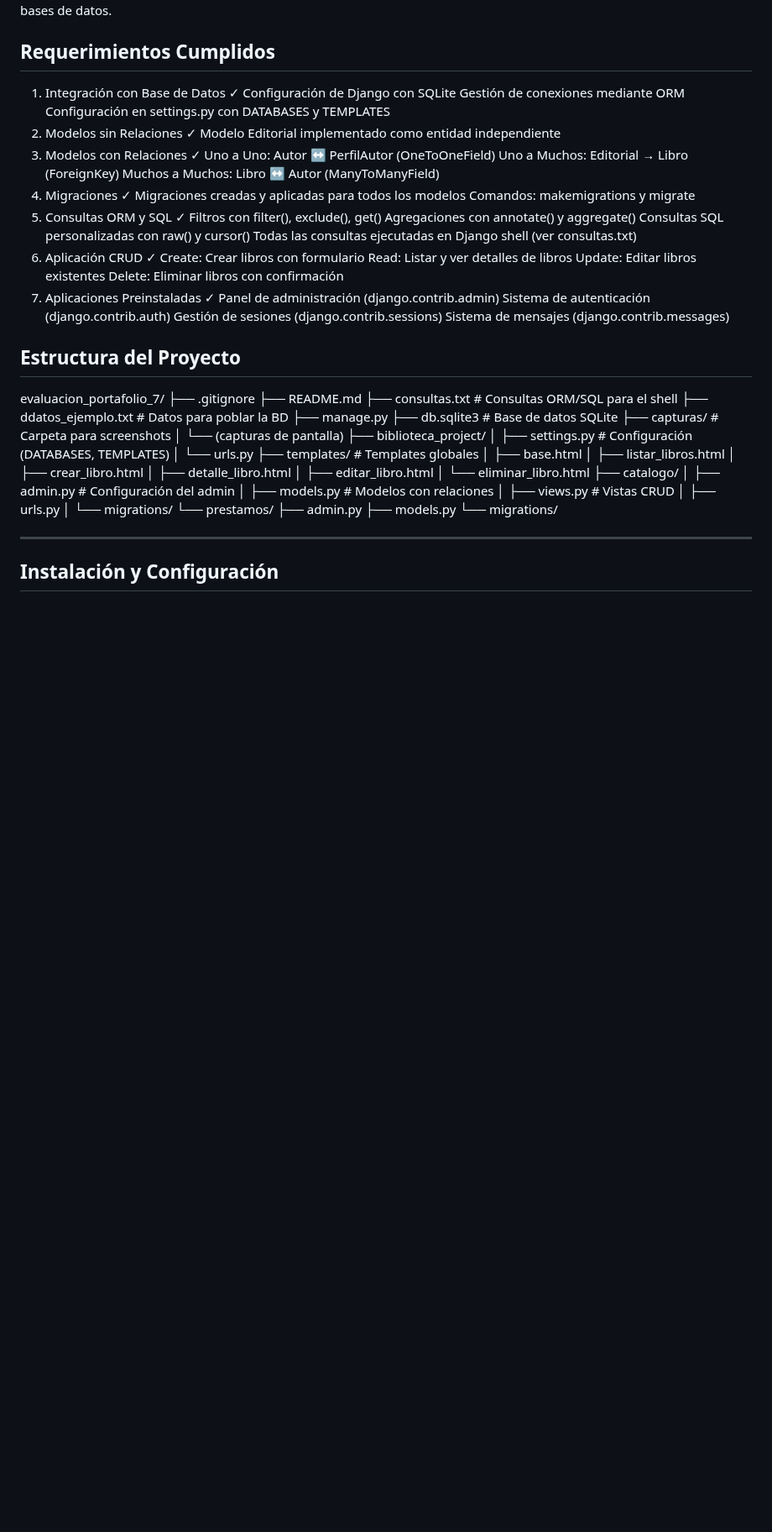
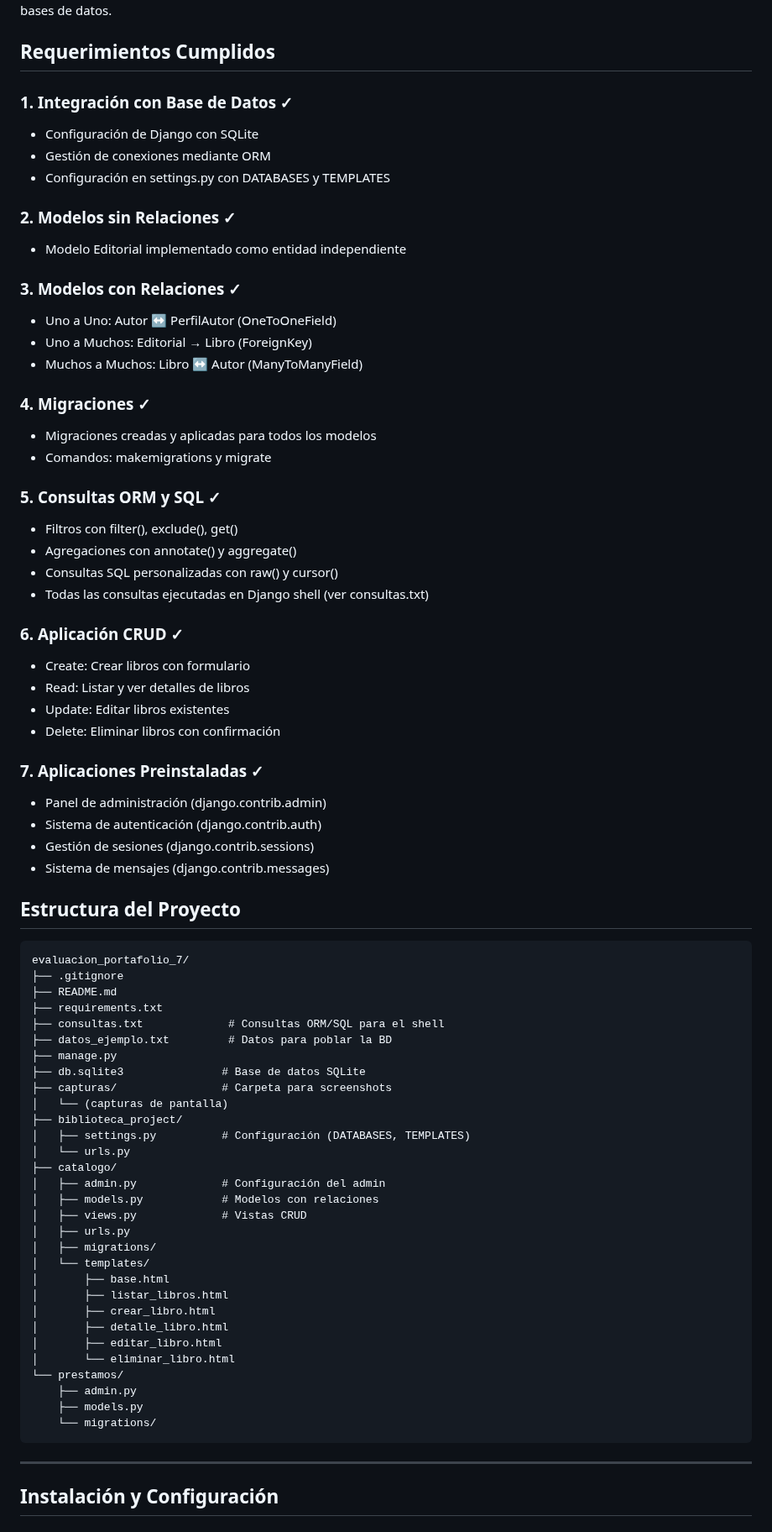
Before and after one commit to cecyramos/evaluacion_portafolio_7, a Markdown page: README.md, the part around one of its changes. Shown at 84% size. Rendered like a GitHub page; blank space fills up the shorter version.

Commit message:
Revision y corrección README.md

````diff
--- a/README.md
+++ b/README.md
@@ -3,42 +3,56 @@
 Proyecto desarrollado para el bootcamp de Python + Django, implementando todas las funcionalidades de integración con bases de datos.
 
 ## Requerimientos Cumplidos
-1. Integración con Base de Datos ✓
-Configuración de Django con SQLite
-Gestión de conexiones mediante ORM
-Configuración en settings.py con DATABASES y TEMPLATES
-2. Modelos sin Relaciones ✓
-Modelo Editorial implementado como entidad independiente
-3. Modelos con Relaciones ✓
-Uno a Uno: Autor ↔ PerfilAutor (OneToOneField)
-Uno a Muchos: Editorial → Libro (ForeignKey)
-Muchos a Muchos: Libro ↔ Autor (ManyToManyField)
-4. Migraciones ✓
-Migraciones creadas y aplicadas para todos los modelos
-Comandos: makemigrations y migrate
-5. Consultas ORM y SQL ✓
-Filtros con filter(), exclude(), get()
-Agregaciones con annotate() y aggregate()
-Consultas SQL personalizadas con raw() y cursor()
-Todas las consultas ejecutadas en Django shell (ver consultas.txt)
-6. Aplicación CRUD ✓
-Create: Crear libros con formulario
-Read: Listar y ver detalles de libros
-Update: Editar libros existentes
-Delete: Eliminar libros con confirmación
-7. Aplicaciones Preinstaladas ✓
-Panel de administración (django.contrib.admin)
-Sistema de autenticación (django.contrib.auth)
-Gestión de sesiones (django.contrib.sessions)
-Sistema de mensajes (django.contrib.messages)
+### 1. Integración con Base de Datos ✓
+
+- Configuración de Django con SQLite
+- Gestión de conexiones mediante ORM
+- Configuración en settings.py con DATABASES y TEMPLATES
+
+### 2. Modelos sin Relaciones ✓
+
+- Modelo Editorial implementado como entidad independiente
+
+### 3. Modelos con Relaciones ✓
+
+- Uno a Uno: Autor ↔ PerfilAutor (OneToOneField)
+- Uno a Muchos: Editorial → Libro (ForeignKey)
+- Muchos a Muchos: Libro ↔ Autor (ManyToManyField)
+
+### 4. Migraciones ✓
+
+- Migraciones creadas y aplicadas para todos los modelos
+- Comandos: makemigrations y migrate
+
+### 5. Consultas ORM y SQL ✓
+
+- Filtros con filter(), exclude(), get()
+- Agregaciones con annotate() y aggregate()
+- Consultas SQL personalizadas con raw() y cursor()
+- Todas las consultas ejecutadas en Django shell (ver consultas.txt)
+
+### 6. Aplicación CRUD ✓
+
+- Create: Crear libros con formulario
+- Read: Listar y ver detalles de libros
+- Update: Editar libros existentes
+- Delete: Eliminar libros con confirmación
+
+### 7. Aplicaciones Preinstaladas ✓
+
+- Panel de administración (django.contrib.admin)
+- Sistema de autenticación (django.contrib.auth)
+- Gestión de sesiones (django.contrib.sessions)
+- Sistema de mensajes (django.contrib.messages)
 
 ## Estructura del Proyecto
-
+```
 evaluacion_portafolio_7/
 ├── .gitignore
 ├── README.md
+├── requirements.txt
 ├── consultas.txt             # Consultas ORM/SQL para el shell
-├── ddatos_ejemplo.txt      # Datos para poblar la BD
+├── datos_ejemplo.txt         # Datos para poblar la BD
 ├── manage.py
 ├── db.sqlite3               # Base de datos SQLite
 ├── capturas/                # Carpeta para screenshots
@@ -46,24 +60,24 @@ evaluacion_portafolio_7/
 ├── biblioteca_project/
 │   ├── settings.py          # Configuración (DATABASES, TEMPLATES)
 │   └── urls.py
-├── templates/               # Templates globales
-│   ├── base.html
-│   ├── listar_libros.html
-│   ├── crear_libro.html
-│   ├── detalle_libro.html
-│   ├── editar_libro.html
-│   └── eliminar_libro.html
 ├── catalogo/
 │   ├── admin.py             # Configuración del admin
 │   ├── models.py            # Modelos con relaciones
 │   ├── views.py             # Vistas CRUD
 │   ├── urls.py
-│   └── migrations/
+│   ├── migrations/
+│   └── templates/
+│       ├── base.html
+│       ├── listar_libros.html
+│       ├── crear_libro.html
+│       ├── detalle_libro.html
+│       ├── editar_libro.html
+│       └── eliminar_libro.html
 └── prestamos/
     ├── admin.py
     ├── models.py
     └── migrations/
-
+```
 ---
 
 ## Instalación y Configuración
````
Also changed, not shown: other parts of README.md (+82 -67 lines).
